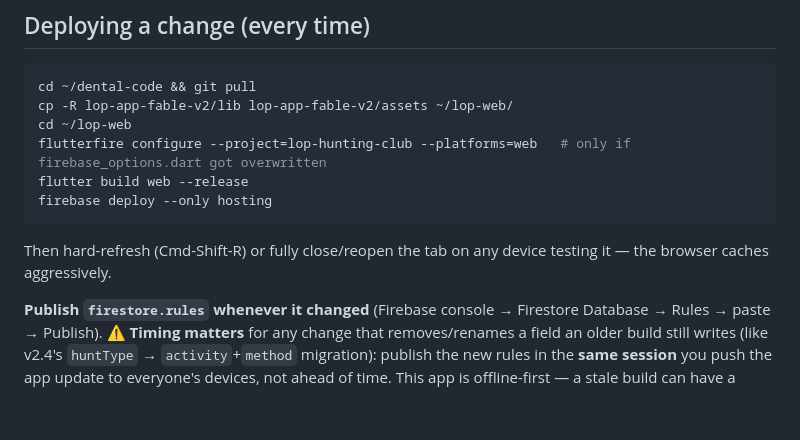
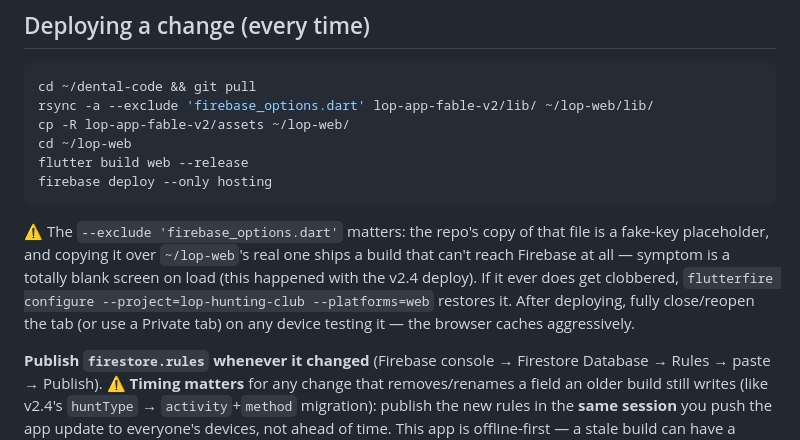
Before and after one commit to toothdoc1978-bit/dental-code, a Markdown page: lop-app-fable-v2/LOPnotes.md, the part around the change. Rendered like a GitHub page; blank space fills up the shorter version.

Commit message:
LOP: deploy routine must never copy the placeholder firebase_options over the real one
The v2.4 deploy instructions dropped the flutterfire-configure step, so the
repo's fake-key placeholder overwrote ~/lop-web's real config and the deployed
web app failed Firebase init with a blank screen. Deploy steps now rsync lib/
with firebase_options.dart excluded so the real keys are never touched.

Co-Authored-By: Claude Fable 5 <noreply@anthropic.com>
Claude-Session: https://claude.ai/code/session_01VFa3Fjfj6XBE7gREMmjsXW

````diff
--- a/lop-app-fable-v2/LOPnotes.md
+++ b/lop-app-fable-v2/LOPnotes.md
@@ -17,14 +17,19 @@
 ## Deploying a change (every time)
 ```bash
 cd ~/dental-code && git pull
-cp -R lop-app-fable-v2/lib lop-app-fable-v2/assets ~/lop-web/
+rsync -a --exclude 'firebase_options.dart' lop-app-fable-v2/lib/ ~/lop-web/lib/
+cp -R lop-app-fable-v2/assets ~/lop-web/
 cd ~/lop-web
-flutterfire configure --project=lop-hunting-club --platforms=web   # only if firebase_options.dart got overwritten
 flutter build web --release
 firebase deploy --only hosting
 ```
-Then hard-refresh (Cmd-Shift-R) or fully close/reopen the tab on any device
-testing it — the browser caches aggressively.
+⚠️ The `--exclude 'firebase_options.dart'` matters: the repo's copy of that
+file is a fake-key placeholder, and copying it over `~/lop-web`'s real one
+ships a build that can't reach Firebase at all — symptom is a totally blank
+screen on load (this happened with the v2.4 deploy). If it ever does get
+clobbered, `flutterfire configure --project=lop-hunting-club --platforms=web`
+restores it. After deploying, fully close/reopen the tab (or use a Private
+tab) on any device testing it — the browser caches aggressively.
 
 **Publish `firestore.rules` whenever it changed** (Firebase console →
 Firestore Database → Rules → paste → Publish). ⚠️ **Timing matters** for any
````
